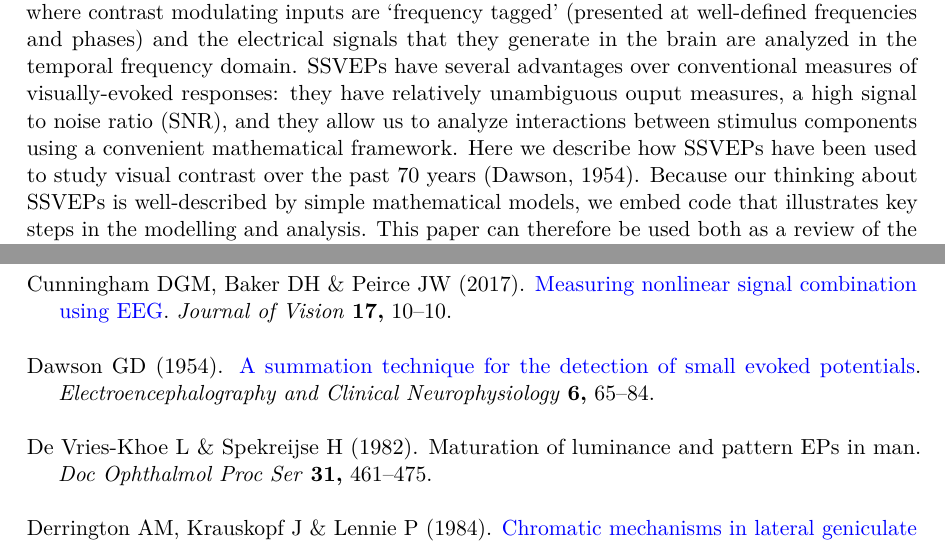
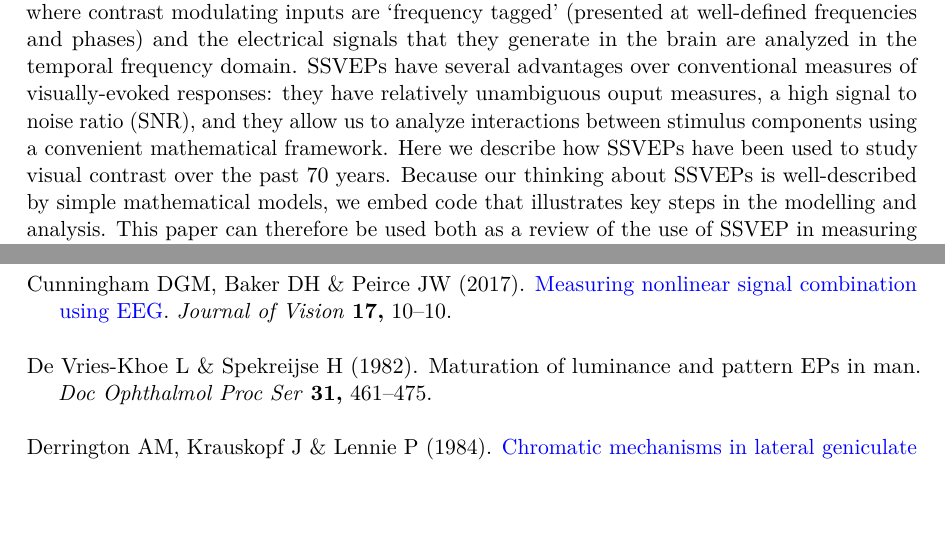
Before and after one commit to wadelab/contrastReviewPaper, a LaTeX document (review.tex): two parts of pages 2 and 21 of 31, joined at a grey line, cut so that both start at the same text, the shorter picture padded with empty space. Compiled offline with pdfLaTeX.

Commit message:
Finalizing for pub

```diff
--- a/review.tex
+++ b/review.tex
@@ -207,11 +207,11 @@ visually-evoked responses: they have relatively unambiguous ouput
 measures, a high signal to noise ratio (SNR), and they allow us to
 analyze interactions between stimulus components using a convenient
 mathematical framework. Here we describe how SSVEPs have been used to
-study visual contrast over the past 70 years (Dawson, 1954). Because our
-thinking about SSVEPs is well-described by simple mathematical models,
-we embed code that illustrates key steps in the modelling and analysis.
-This paper can therefore be used both as a review of the use of SSVEP in
-measuring human contrast processing, and as an interactive learning aid.
+study visual contrast over the past 70 years. Because our thinking about
+SSVEPs is well-described by simple mathematical models, we embed code
+that illustrates key steps in the modelling and analysis. This paper can
+therefore be used both as a review of the use of SSVEP in measuring
+human contrast processing, and as an interactive learning aid.
 
 Keywords:
 
@@ -1397,12 +1397,6 @@ Cunningham DGM, Baker DH \& Peirce JW (2017).
 \href{https://doi.org/10.1167/17.5.10}{{Measuring nonlinear signal
 combination using EEG}}. \emph{Journal of Vision} \textbf{17,} 10--10.
 
-\bibitem[\citeproctext]{ref-Dawson1954}
-Dawson GD (1954). \href{https://doi.org/10.1016/0013-4694(54)90007-3}{A
-summation technique for the detection of small evoked potentials}.
-\emph{Electroencephalography and Clinical Neurophysiology} \textbf{6,}
-65--84.
-
 \bibitem[\citeproctext]{ref-De-Vries-Khoe1982}
 De Vries-Khoe L \& Spekreijse H (1982). Maturation of luminance and
 pattern EPs in man. \emph{Doc Ophthalmol Proc Ser} \textbf{31,}
```
Also changed, not shown: 3 other files.
